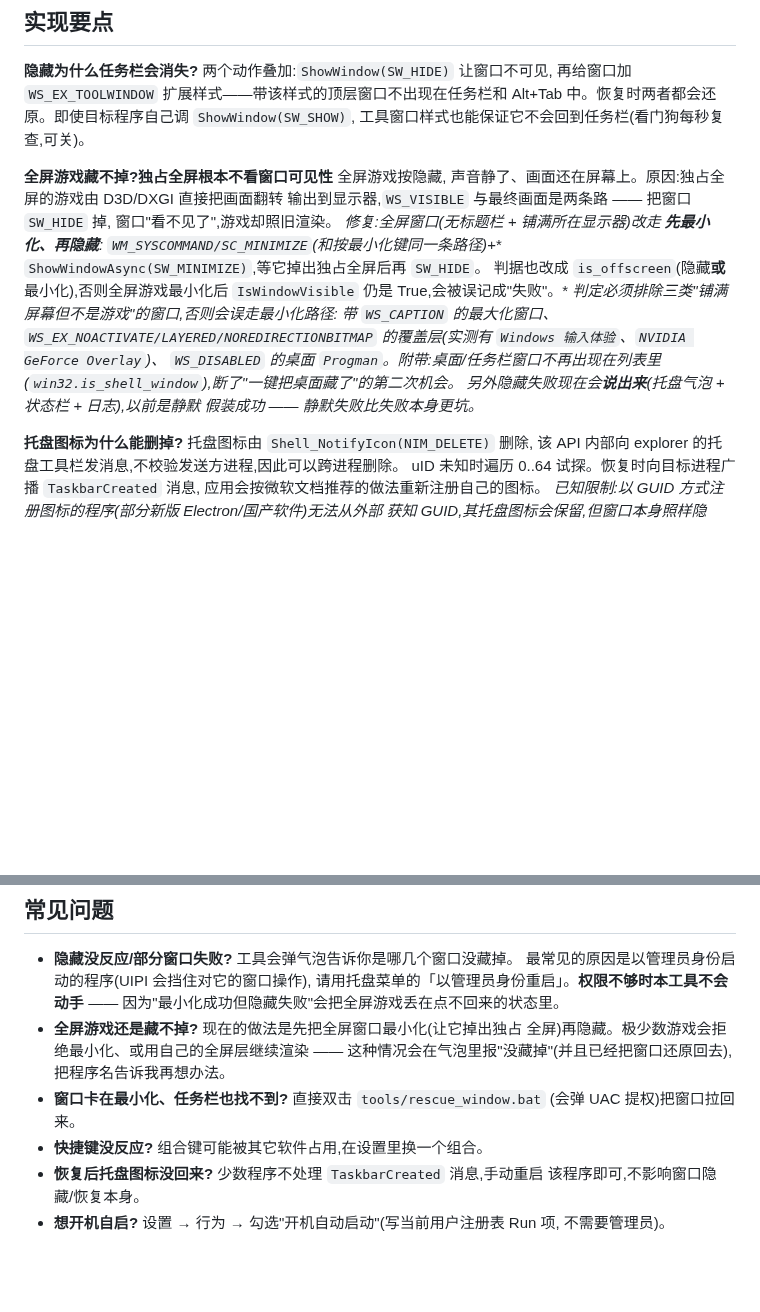
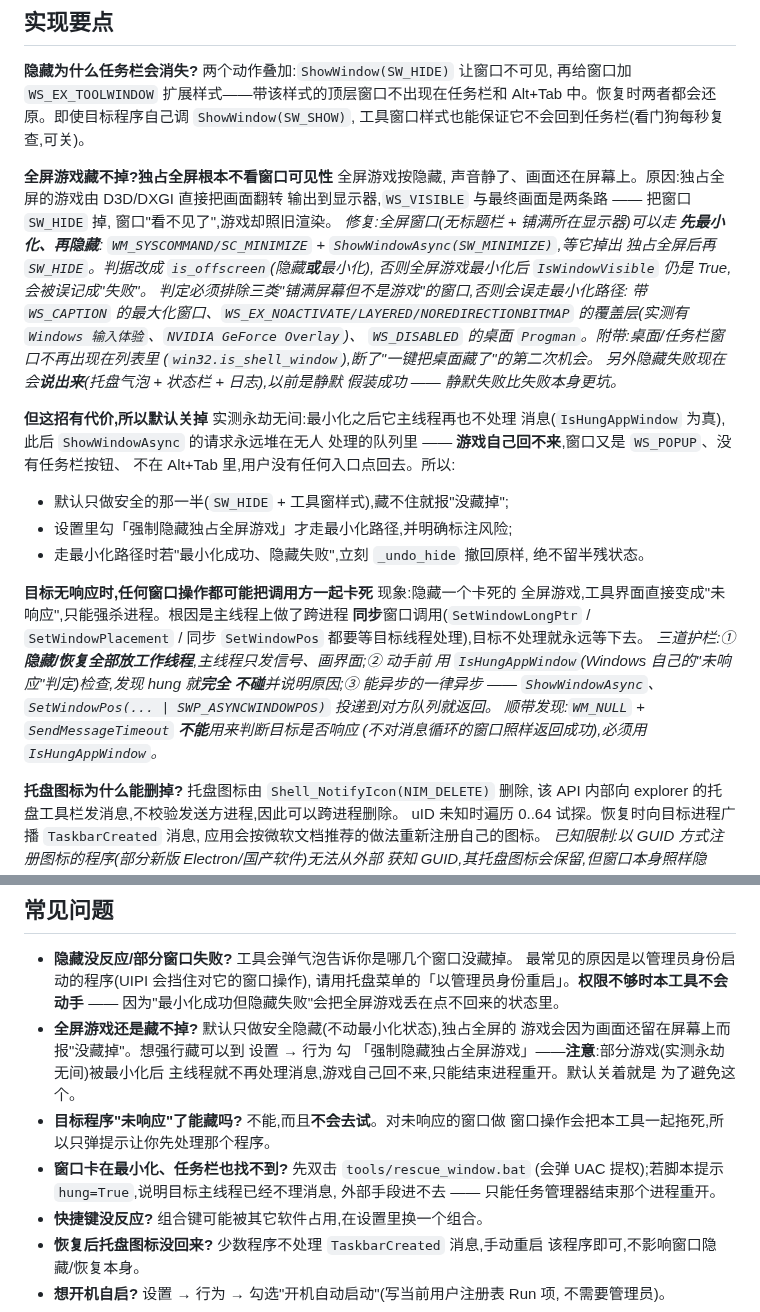
Before and after one commit to carefreegui/WindowHide, a Markdown page: README.md, 2 parts joined by grey strips. Rendered like a GitHub page; blank space fills up the shorter version.

```diff
--- a/README.md
+++ b/README.md
@@ -142,11 +146,10 @@ Alt+Tab 中。恢复时两者都会还原。即使目标程序自己调 `ShowWin
 声音静了、画面还在屏幕上。原因:独占全屏的游戏由 D3D/DXGI 直接把画面翻转
 输出到显示器,`WS_VISIBLE` 与最终画面是两条路 —— 把窗口 `SW_HIDE` 掉,
 窗口"看不见了",游戏却照旧渲染。
-*修复:全屏窗口(无标题栏 + 铺满所在显示器)改走 **先最小化、再隐藏**:
-`WM_SYSCOMMAND/SC_MINIMIZE`(和按最小化键同一条路径)*+*
-`ShowWindowAsync(SW_MINIMIZE)`,等它掉出独占全屏后再 `SW_HIDE`。
-判据也改成 `is_offscreen`(隐藏**或**最小化),否则全屏游戏最小化后
-`IsWindowVisible` 仍是 True,会被误记成"失败"。*
+*修复:全屏窗口(无标题栏 + 铺满所在显示器)可以走 **先最小化、再隐藏**:
+`WM_SYSCOMMAND/SC_MINIMIZE` *+* `ShowWindowAsync(SW_MINIMIZE)`,等它掉出
+独占全屏后再 `SW_HIDE`。判据改成 `is_offscreen`(隐藏**或**最小化),
+否则全屏游戏最小化后 `IsWindowVisible` 仍是 True,会被误记成"失败"。*
 *判定必须排除三类"铺满屏幕但不是游戏"的窗口,否则会误走最小化路径:
 带 `WS_CAPTION` 的最大化窗口、`WS_EX_NOACTIVATE/LAYERED/NOREDIRECTIONBITMAP`
 的覆盖层(实测有 `Windows 输入体验`、`NVIDIA GeForce Overlay`)、
@@ -154,6 +157,27 @@ Alt+Tab 中。恢复时两者都会还原。即使目标程序自己调 `ShowWin
 (`win32.is_shell_window`),断了"一键把桌面藏了"的第二次机会。*
 *另外隐藏失败现在会**说出来**(托盘气泡 + 状态栏 + 日志),以前是静默
 假装成功 —— 静默失败比失败本身更坑。*
+
+**但这招有代价,所以默认关掉** 实测永劫无间:最小化之后它主线程再也不处理
+消息(`IsHungAppWindow` 为真),此后 `ShowWindowAsync` 的请求永远堆在无人
+处理的队列里 —— **游戏自己回不来**,窗口又是 `WS_POPUP`、没有任务栏按钮、
+不在 Alt+Tab 里,用户没有任何入口点回去。所以:
+
+- 默认只做安全的那一半(`SW_HIDE` + 工具窗样式),藏不住就报"没藏掉";
+- 设置里勾「强制隐藏独占全屏游戏」才走最小化路径,并明确标注风险;
+- 走最小化路径时若"最小化成功、隐藏失败",立刻 `_undo_hide` 撤回原样,
+  绝不留半残状态。
+
+**目标无响应时,任何窗口操作都可能把调用方一起卡死** 现象:隐藏一个卡死的
+全屏游戏,工具界面直接变成"未响应",只能强杀进程。根因是主线程上做了跨进程
+**同步**窗口调用(`SetWindowLongPtr` / `SetWindowPlacement` / 同步
+`SetWindowPos` 都要等目标线程处理),目标不处理就永远等下去。
+*三道护栏:① **隐藏/恢复全部放工作线程**,主线程只发信号、画界面;② 动手前
+用 `IsHungAppWindow`(Windows 自己的"未响应"判定)检查,发现 hung 就**完全
+不碰**并说明原因;③ 能异步的一律异步 —— `ShowWindowAsync`、
+`SetWindowPos(... | SWP_ASYNCWINDOWPOS)` 投递到对方队列就返回。*
+*顺带发现:`WM_NULL` + `SendMessageTimeout` **不能**用来判断目标是否响应
+(不对消息循环的窗口照样返回成功),必须用 `IsHungAppWindow`。*
 
 **托盘图标为什么能删掉?** 托盘图标由 `Shell_NotifyIcon(NIM_DELETE)` 删除,
 该 API 内部向 explorer 的托盘工具栏发消息,不校验发送方进程,因此可以跨进程删除。
@@ -297,11 +323,16 @@ python tests/gui_e2e.py           # GUI 端到端:启动真实程序,自动探
   最常见的原因是以管理员身份启动的程序(UIPI 会挡住对它的窗口操作),
   请用托盘菜单的「以管理员身份重启」。**权限不够时本工具不会动手** ——
   因为"最小化成功但隐藏失败"会把全屏游戏丢在点不回来的状态里。
-- **全屏游戏还是藏不掉?** 现在的做法是先把全屏窗口最小化(让它掉出独占
-  全屏)再隐藏。极少数游戏会拒绝最小化、或用自己的全屏层继续渲染 ——
-  这种情况会在气泡里报"没藏掉"(并且已经把窗口还原回去),把程序名告诉我再想办法。
-- **窗口卡在最小化、任务栏也找不到?** 直接双击 `tools/rescue_window.bat`
-  (会弹 UAC 提权)把窗口拉回来。
+- **全屏游戏还是藏不掉?** 默认只做安全隐藏(不动最小化状态),独占全屏的
+  游戏会因为画面还留在屏幕上而报"没藏掉"。想强行藏可以到 设置 → 行为 勾
+  「强制隐藏独占全屏游戏」——**注意**:部分游戏(实测永劫无间)被最小化后
+  主线程就不再处理消息,游戏自己回不来,只能结束进程重开。默认关着就是
+  为了避免这个。
+- **目标程序"未响应"了能藏吗?** 不能,而且**不会去试**。对未响应的窗口做
+  窗口操作会把本工具一起拖死,所以只弹提示让你先处理那个程序。
+- **窗口卡在最小化、任务栏也找不到?** 先双击 `tools/rescue_window.bat`
+  (会弹 UAC 提权);若脚本提示 `hung=True`,说明目标主线程已经不理消息,
+  外部手段进不去 —— 只能任务管理器结束那个进程重开。
 - **快捷键没反应?** 组合键可能被其它软件占用,在设置里换一个组合。
 - **恢复后托盘图标没回来?** 少数程序不处理 `TaskbarCreated` 消息,手动重启
   该程序即可,不影响窗口隐藏/恢复本身。
```
Also changed, not shown: other parts of README.md (+9 -3 lines), docs/MANUAL_TESTS.md (+35 -27 lines), docs/ROADMAP.md (+24 -12 lines), docs/screenshot.png, docs/settings.png, 13 other files.
